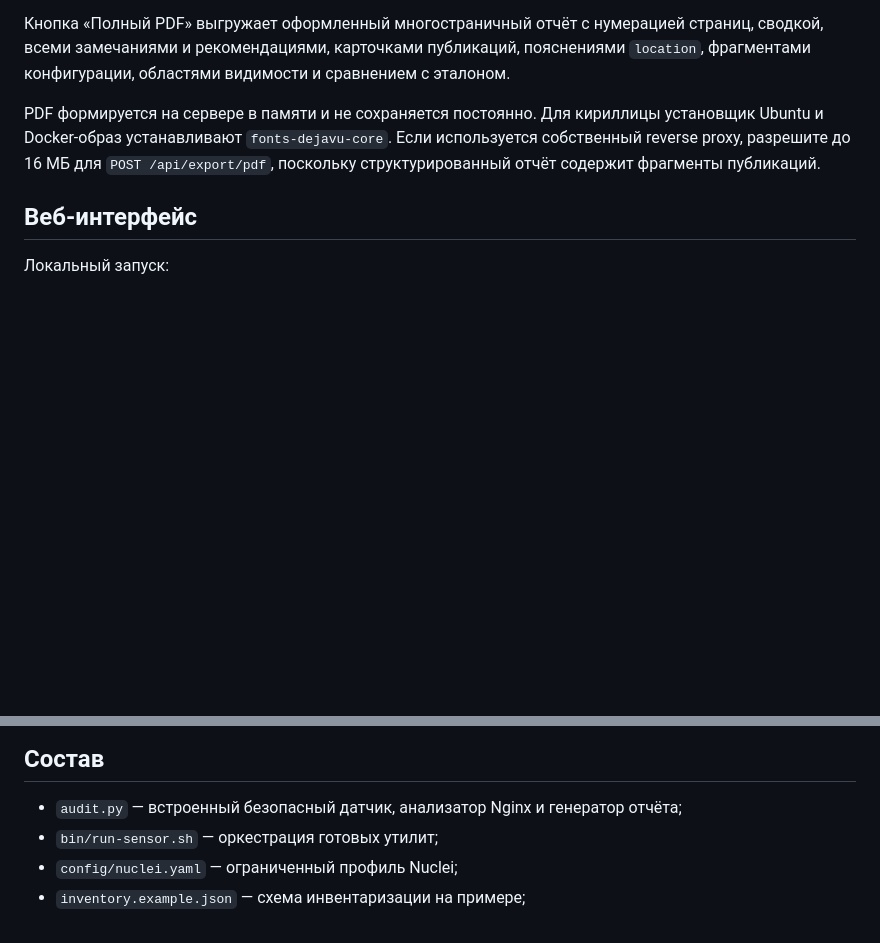
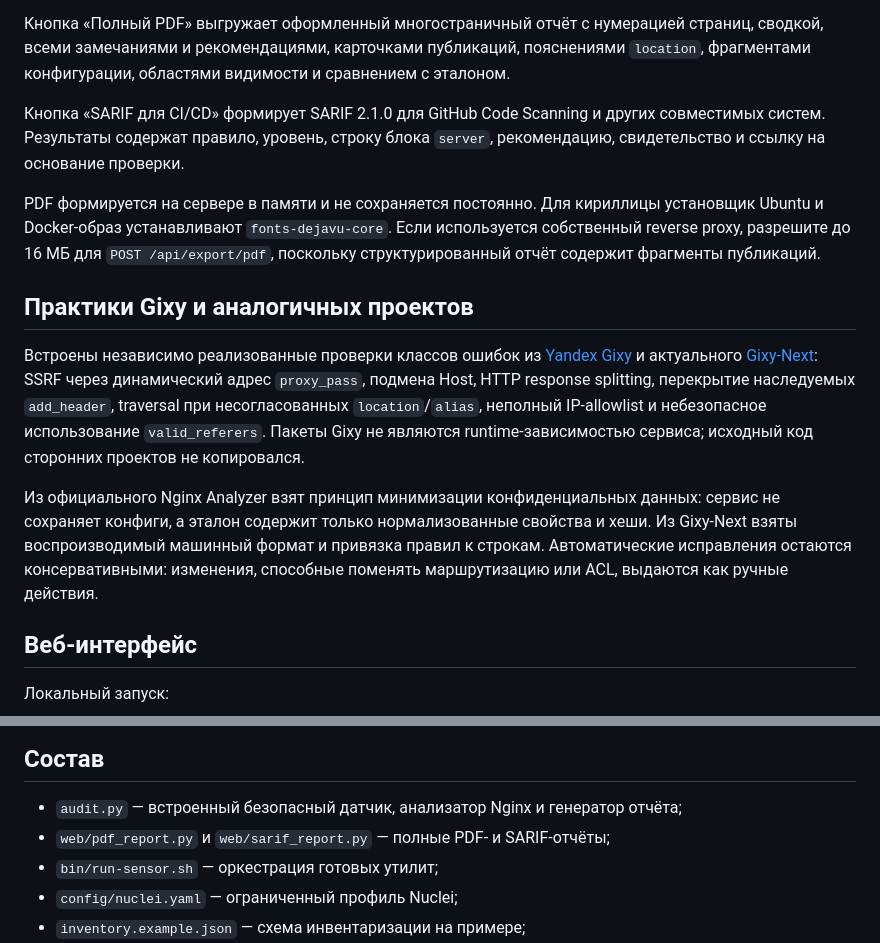
Before and after one commit to Andrey123654/Nginx, a Markdown page: README.md, 2 parts joined by grey strips. Rendered like a GitHub page; blank space fills up the shorter version.

Commit message:
Add Gixy-inspired checks and SARIF export

```diff
--- a/README.md
+++ b/README.md
@@ -12,7 +12,15 @@
 
 Кнопка «Полный PDF» выгружает оформленный многостраничный отчёт с нумерацией страниц, сводкой, всеми замечаниями и рекомендациями, карточками публикаций, пояснениями `location`, фрагментами конфигурации, областями видимости и сравнением с эталоном.
 
+Кнопка «SARIF для CI/CD» формирует SARIF 2.1.0 для GitHub Code Scanning и других совместимых систем. Результаты содержат правило, уровень, строку блока `server`, рекомендацию, свидетельство и ссылку на основание проверки.
+
 PDF формируется на сервере в памяти и не сохраняется постоянно. Для кириллицы установщик Ubuntu и Docker-образ устанавливают `fonts-dejavu-core`. Если используется собственный reverse proxy, разрешите до 16 МБ для `POST /api/export/pdf`, поскольку структурированный отчёт содержит фрагменты публикаций.
+
+## Практики Gixy и аналогичных проектов
+
+Встроены независимо реализованные проверки классов ошибок из [Yandex Gixy](https://github.com/yandex/gixy) и актуального [Gixy-Next](https://github.com/MegaManSec/Gixy-Next): SSRF через динамический адрес `proxy_pass`, подмена Host, HTTP response splitting, перекрытие наследуемых `add_header`, traversal при несогласованных `location`/`alias`, неполный IP-allowlist и небезопасное использование `valid_referers`. Пакеты Gixy не являются runtime-зависимостью сервиса; исходный код сторонних проектов не копировался.
+
+Из официального Nginx Analyzer взят принцип минимизации конфиденциальных данных: сервис не сохраняет конфиги, а эталон содержит только нормализованные свойства и хеши. Из Gixy-Next взяты воспроизводимый машинный формат и привязка правил к строкам. Автоматические исправления остаются консервативными: изменения, способные поменять маршрутизацию или ACL, выдаются как ручные действия.
 
 ## Веб-интерфейс
 
@@ -126,6 +134,7 @@ sudo nginx -t -c /путь/nginx.corrected.conf
 ## Состав
 
 - `audit.py` — встроенный безопасный датчик, анализатор Nginx и генератор отчёта;
+- `web/pdf_report.py` и `web/sarif_report.py` — полные PDF- и SARIF-отчёты;
 - `bin/run-sensor.sh` — оркестрация готовых утилит;
 - `config/nuclei.yaml` — ограниченный профиль Nuclei;
 - `inventory.example.json` — схема инвентаризации на примере;
```
